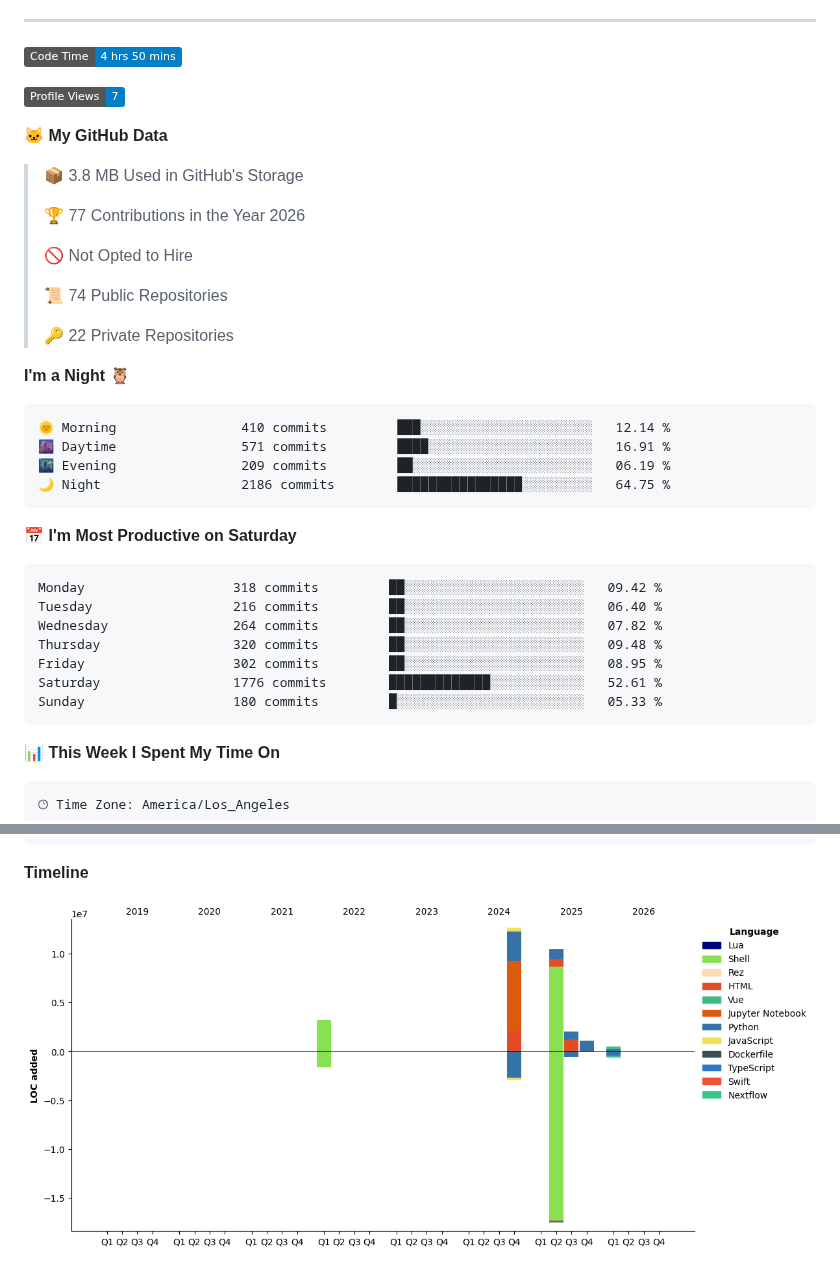
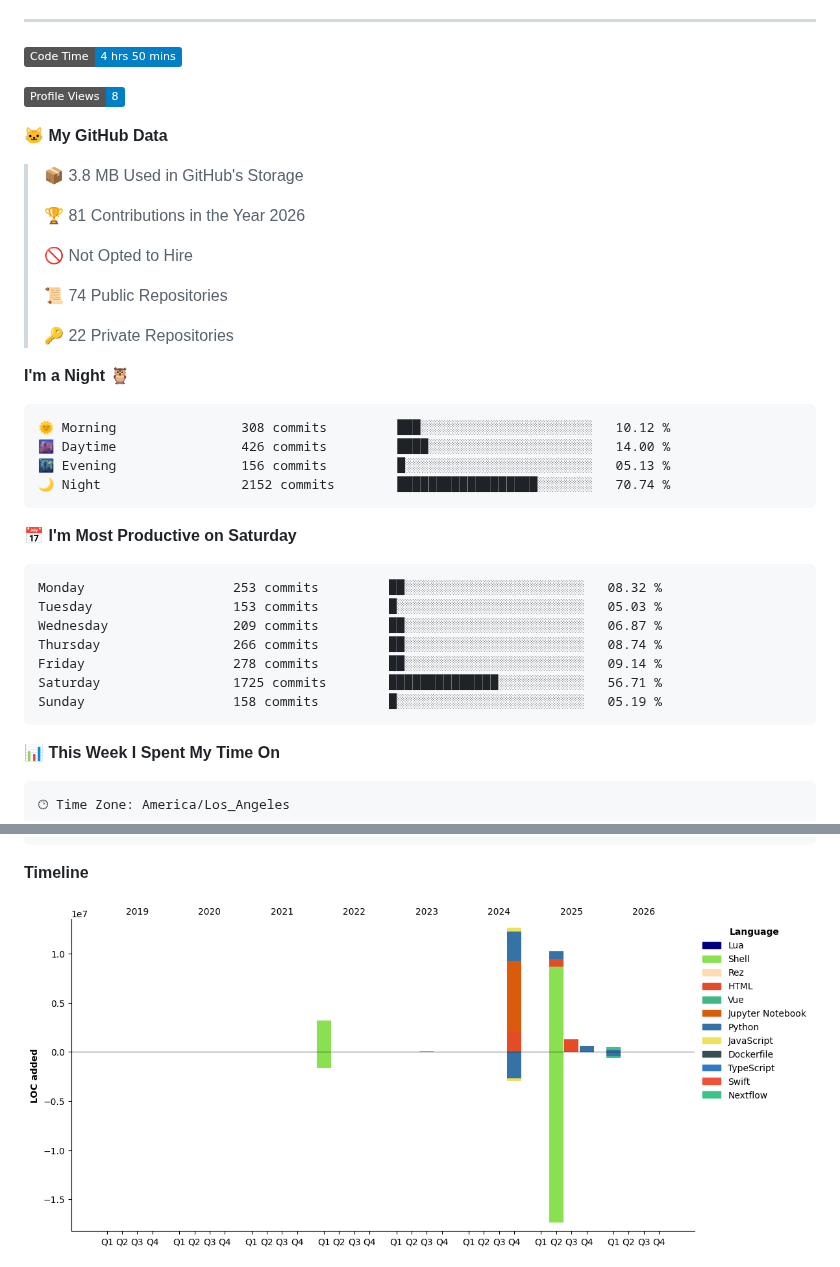
Before and after one commit to pritampanda15/pritampanda15, a Markdown page: README.md, 2 parts joined by grey strips. Drawn GitHub-style; pictures changed too: assets/bar_graph.png; badges without logos.

Commit message:
Updated with Dev Metrics

````diff
--- a/README.md
+++ b/README.md
@@ -21,13 +21,13 @@ I create open-source tools with strong familiarity in full-stack frameworks, uni
 <!--START_SECTION:waka-->
 ![Code Time](http://img.shields.io/badge/Code%20Time-4%20hrs%2050%20mins-blue?style=flat)
 
-![Profile Views](http://img.shields.io/badge/Profile%20Views-7-blue?style=flat)
+![Profile Views](http://img.shields.io/badge/Profile%20Views-8-blue?style=flat)
 
 **🐱 My GitHub Data**
 
 > 📦 3.8 MB Used in GitHub's Storage
  >
-> 🏆 77 Contributions in the Year 2026
+> 🏆 81 Contributions in the Year 2026
  >
 > 🚫 Not Opted to Hire
  >
@@ -38,21 +38,21 @@ I create open-source tools with strong familiarity in full-stack frameworks, uni
 **I'm a Night 🦉**
 
 ```text
-🌞 Morning                410 commits         ███░░░░░░░░░░░░░░░░░░░░░░   12.14 %
-🌆 Daytime                571 commits         ████░░░░░░░░░░░░░░░░░░░░░   16.91 %
-🌃 Evening                209 commits         ██░░░░░░░░░░░░░░░░░░░░░░░   06.19 %
-🌙 Night                  2186 commits        ████████████████░░░░░░░░░   64.75 %
+🌞 Morning                308 commits         ███░░░░░░░░░░░░░░░░░░░░░░   10.12 %
+🌆 Daytime                426 commits         ████░░░░░░░░░░░░░░░░░░░░░   14.00 %
+🌃 Evening                156 commits         █░░░░░░░░░░░░░░░░░░░░░░░░   05.13 %
+🌙 Night                  2152 commits        ██████████████████░░░░░░░   70.74 %
 ```
 📅 **I'm Most Productive on Saturday**
 
 ```text
-Monday                   318 commits         ██░░░░░░░░░░░░░░░░░░░░░░░   09.42 %
-Tuesday                  216 commits         ██░░░░░░░░░░░░░░░░░░░░░░░   06.40 %
-Wednesday                264 commits         ██░░░░░░░░░░░░░░░░░░░░░░░   07.82 %
-Thursday                 320 commits         ██░░░░░░░░░░░░░░░░░░░░░░░   09.48 %
-Friday                   302 commits         ██░░░░░░░░░░░░░░░░░░░░░░░   08.95 %
-Saturday                 1776 commits        █████████████░░░░░░░░░░░░   52.61 %
-Sunday                   180 commits         █░░░░░░░░░░░░░░░░░░░░░░░░   05.33 %
+Monday                   253 commits         ██░░░░░░░░░░░░░░░░░░░░░░░   08.32 %
+Tuesday                  153 commits         █░░░░░░░░░░░░░░░░░░░░░░░░   05.03 %
+Wednesday                209 commits         ██░░░░░░░░░░░░░░░░░░░░░░░   06.87 %
+Thursday                 266 commits         ██░░░░░░░░░░░░░░░░░░░░░░░   08.74 %
+Friday                   278 commits         ██░░░░░░░░░░░░░░░░░░░░░░░   09.14 %
+Saturday                 1725 commits        ██████████████░░░░░░░░░░░   56.71 %
+Sunday                   158 commits         █░░░░░░░░░░░░░░░░░░░░░░░░   05.19 %
 ```
 
 
````
Also changed, not shown: other parts of README.md (+1 -1 lines).
